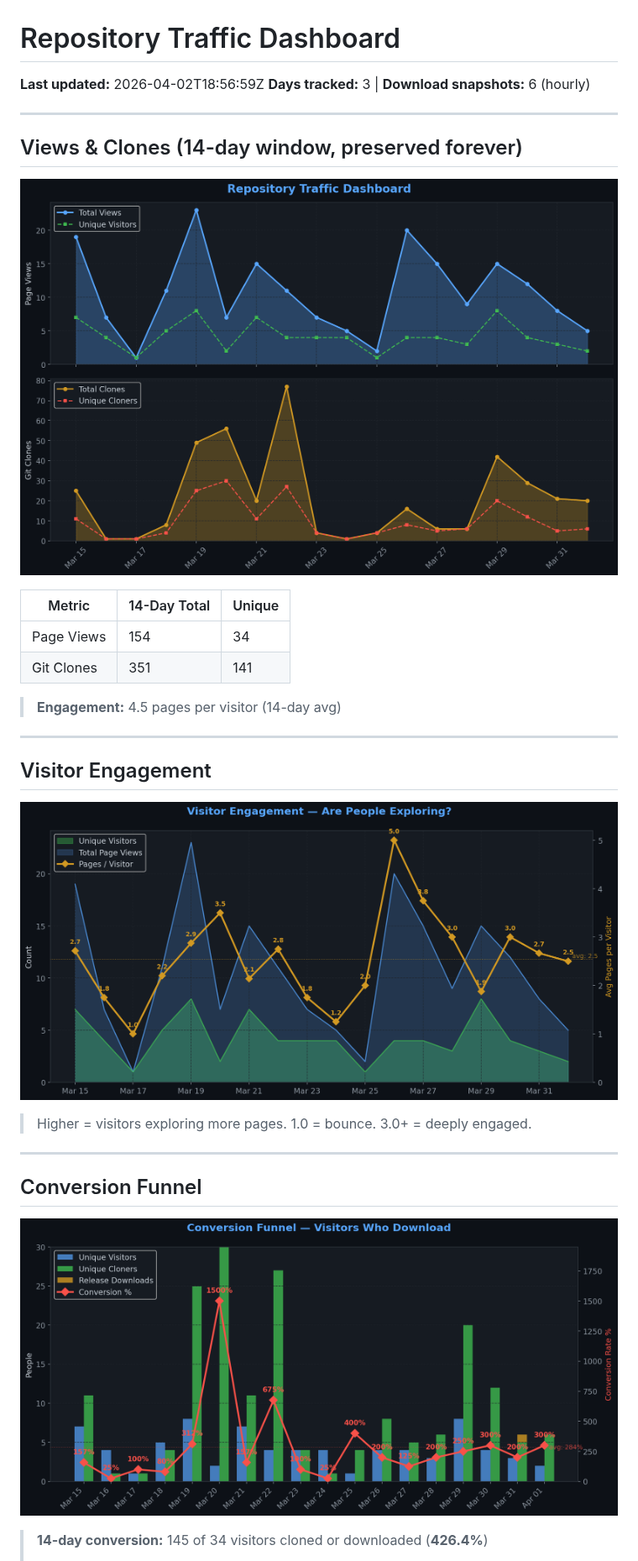
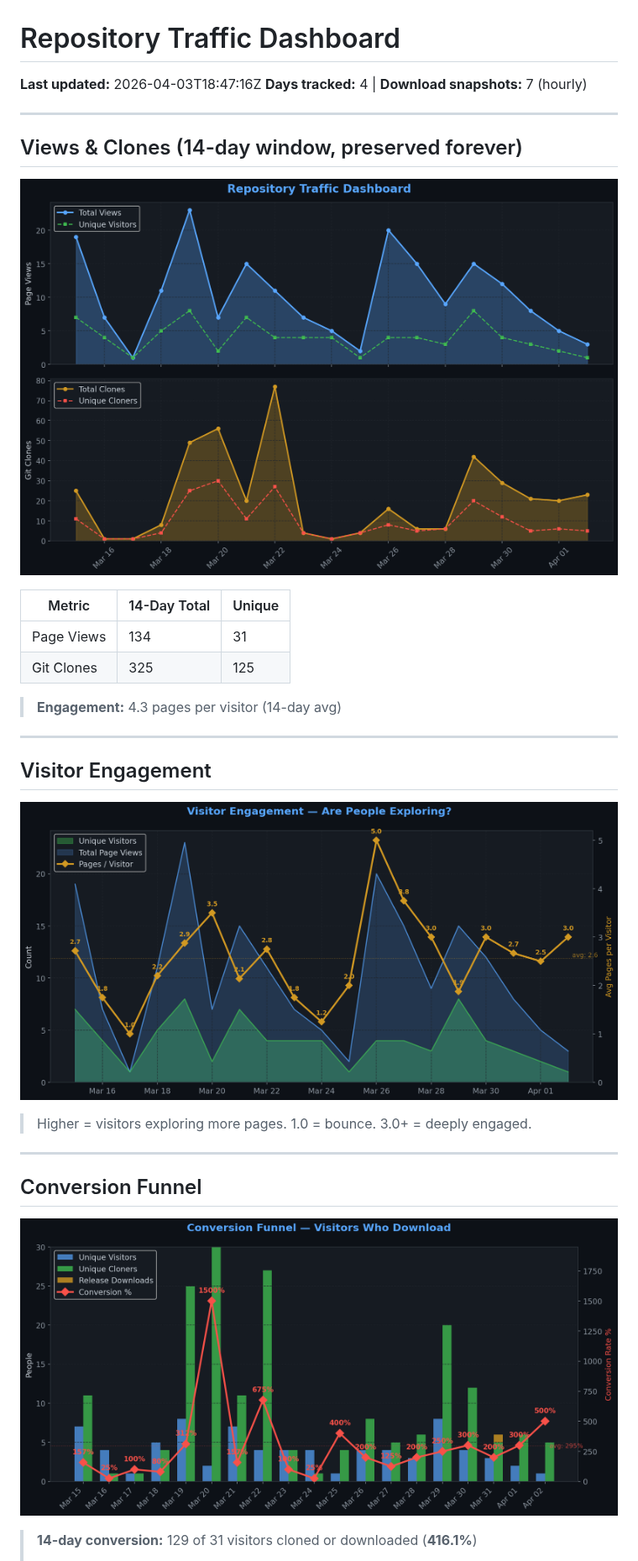
Before and after one commit to TheCodingDad-TisonK/FS25_WorkplaceTriggers, a Markdown page: .github/traffic/SUMMARY.md, the part around one of its changes. Shown at 84% size. Drawn GitHub-style; pictures changed too: .github/traffic/charts/conversion.png, .github/traffic/charts/engagement.png, .github/traffic/charts/views_clones.png.

Commit message:
chore: Full traffic snapshot 2026-04-03_18:47

```diff
--- a/.github/traffic/SUMMARY.md
+++ b/.github/traffic/SUMMARY.md
@@ -1,7 +1,7 @@
 # Repository Traffic Dashboard
 
-**Last updated:** 2026-04-02T18:56:59Z
-**Days tracked:** 3 | **Download snapshots:** 6 (hourly)
+**Last updated:** 2026-04-03T18:47:16Z
+**Days tracked:** 4 | **Download snapshots:** 7 (hourly)
 
 ---
 
@@ -11,10 +11,10 @@
 
 | Metric | 14-Day Total | Unique |
 |--------|-------------|--------|
-| Page Views | 154 | 34 |
-| Git Clones | 351 | 141 |
+| Page Views | 134 | 31 |
+| Git Clones | 325 | 125 |
 
-> **Engagement:** 4.5 pages per visitor (14-day avg)
+> **Engagement:** 4.3 pages per visitor (14-day avg)
 
 ---
 
@@ -30,5 +30,5 @@
 
 ![Conversion](charts/conversion.png)
 
-> **14-day conversion:** 145 of 34 visitors cloned or downloaded (**426.4%**)
+> **14-day conversion:** 129 of 31 visitors cloned or downloaded (**416.1%**)
 >
```
Also changed, not shown: other parts of .github/traffic/SUMMARY.md (+9 -9 lines), .github/traffic/charts/downloads.png, .github/traffic/charts/growth.png, .github/traffic/charts/referrers.png, 5 other files.
